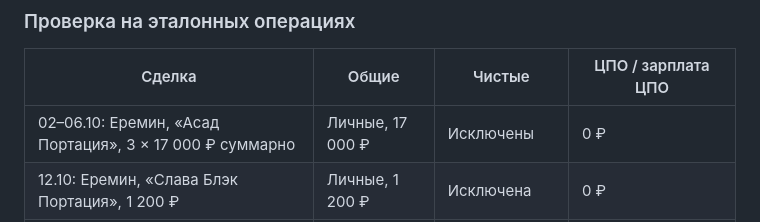
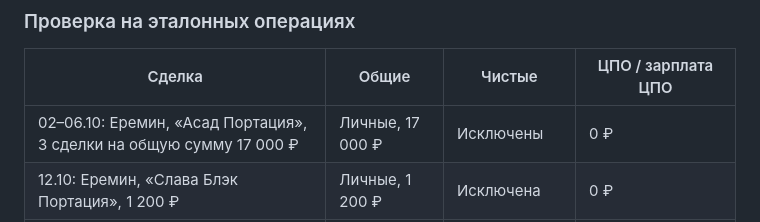
Before and after one commit to eremin2024-web/sales-dashboard, a Markdown page: README.md, the part around the change. Rendered like a GitHub page.

Commit message:
Clarify October Asad example as three sales totaling RUB 17,000

```diff
--- a/README.md
+++ b/README.md
@@ -32,7 +32,7 @@
 
 | Сделка | Общие | Чистые | ЦПО / зарплата ЦПО |
 |---|---|---|---|
-| 02–06.10: Еремин, «Асад Портация», 3 × 17 000 ₽ суммарно | Личные, 17 000 ₽ | Исключены | 0 ₽ |
+| 02–06.10: Еремин, «Асад Портация», 3 сделки на общую сумму 17 000 ₽ | Личные, 17 000 ₽ | Исключены | 0 ₽ |
 | 12.10: Еремин, «Слава Блэк Портация», 1 200 ₽ | Личные, 1 200 ₽ | Исключена | 0 ₽ |
 | 02.11: Кулемин, «Слава Блэк Портация», `9770000057`, 35 000 ₽ | Личные, 35 000 ₽ | Исключена | 0 ₽ |
 | 02.11: Кулемин, «Продажи айфон», 7 сделок на 53 400 ₽ | Личные, 53 400 ₽ | Личные, 53 400 ₽ | 0 ₽ |
```
